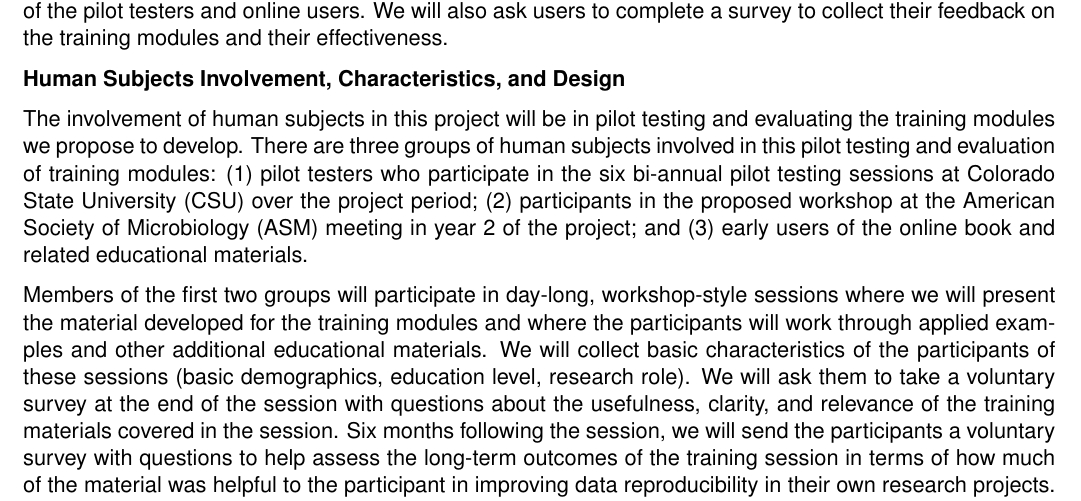
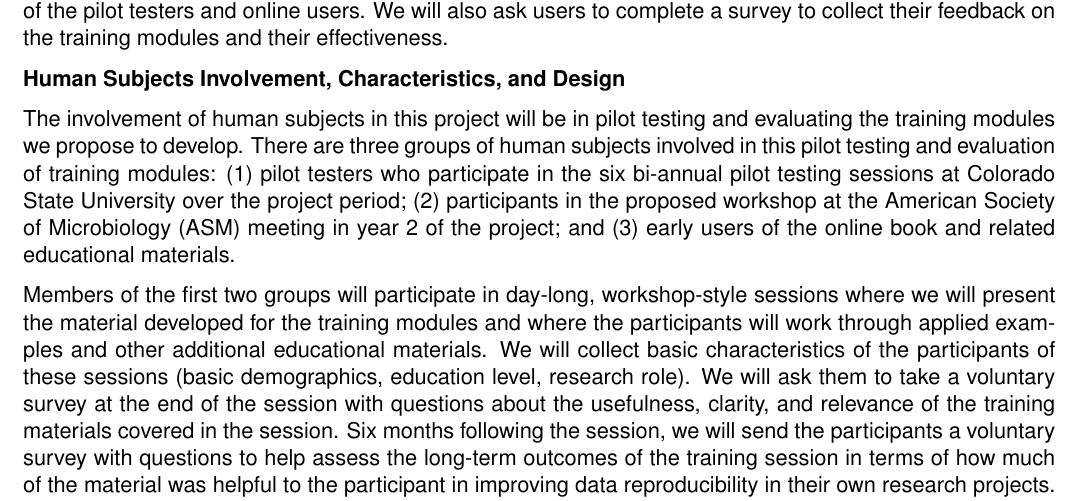
Before and after one commit to geanders/reproducible_modules, a LaTeX document (writing/human_subjects.tex): part of page 1 of 3, cut so that both start at the same text. Compiled offline with pdfLaTeX.

Commit message:
more CSU replacement

```diff
--- a/writing/human_subjects.tex
+++ b/writing/human_subjects.tex
@@ -54,7 +54,7 @@ The involvement of human subjects in this project will be in pilot testing and
 evaluating the training modules we propose to develop. There are three groups of
 human subjects involved in this pilot testing and evaluation of training modules:
 (1) pilot testers who participate in the six bi-annual pilot testing sessions at
-Colorado State University (CSU) over the project period; (2) participants in the proposed
+Colorado State University over the project period; (2) participants in the proposed
 workshop at the American Society of Microbiology (ASM) meeting in year 2 of the project;
 and (3) early users of the online book and related educational materials.
 
```
